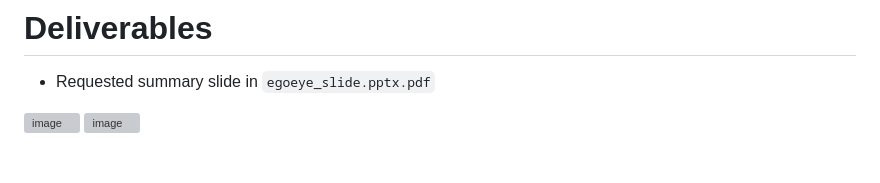
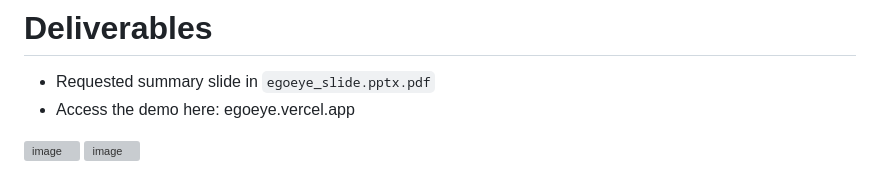
Before and after one commit to rcyaon/egoeye, a Markdown page: README.md, the part around the change. GitHub-like rendering; grey boxes are pictures that could not be loaded.

```diff
--- a/README.md
+++ b/README.md
@@ -1,5 +1,6 @@
 # Deliverables
 * Requested summary slide in `egoeye_slide.pptx.pdf`
+* Access the demo here: egoeye.vercel.app
 <img width="2672" height="1556" alt="image" src="https://github.com/user-attachments/assets/c4764581-4278-4ad5-a736-7542ee3fb4bb" />
 <img width="2668" height="1558" alt="image" src="https://github.com/user-attachments/assets/e768ae77-8b13-48a5-a4cb-310e2369ff01" />
 
```
